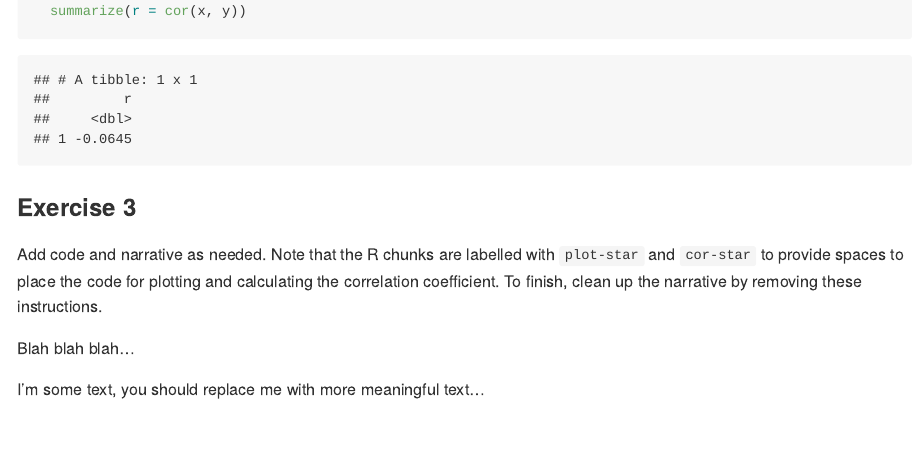
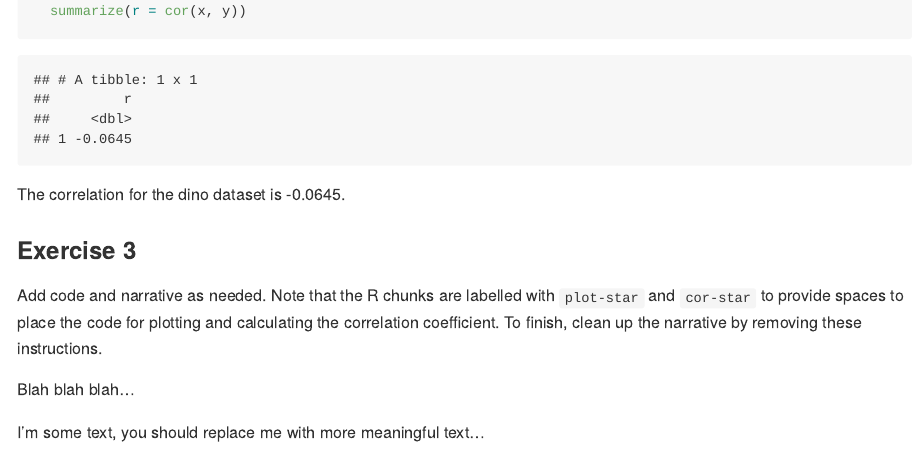
Before and after one commit to caseybales/lab-01-hello-r, an R Markdown document (lab-01-hello-r.Rmd): the page in a window 1100 px wide, from 1180 px down. The pictures show the output file lab-01-hello-r.md that the author committed with the source, drawn offline in the style of GitHub.

Commit message:
answer added for exercise 2

````diff
--- a/lab-01-hello-r.Rmd
+++ b/lab-01-hello-r.Rmd
@@ -43,6 +43,8 @@ dino_data %>%
   summarize(r = cor(x, y))
 ```
 
+The correlation for the dino dataset is -0.0645.
+
 ### Exercise 3
 
 Add code and narrative as needed.
````
Also changed, not shown: lab-01-hello-r.md.
